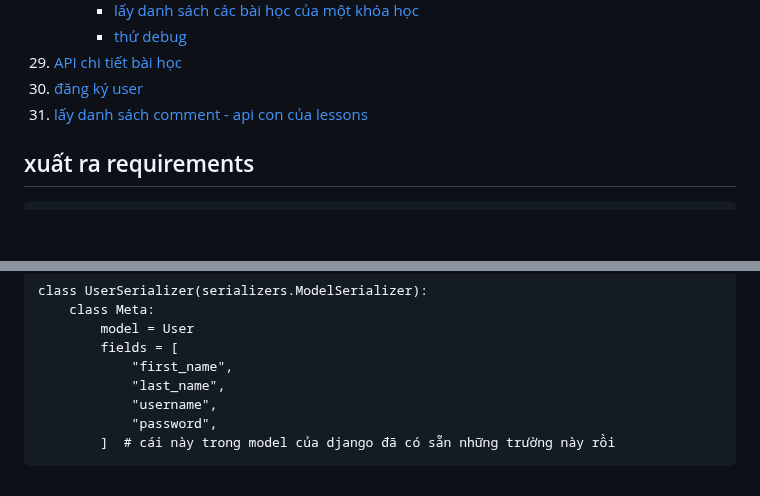
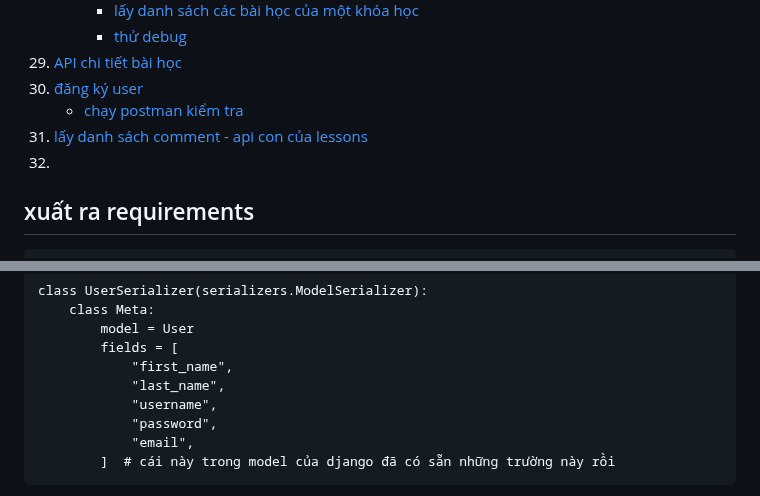
Before and after one commit to nhatduydo/CourseApp_CNLTHD, a Markdown page: README.md, 2 parts joined by grey strips. GitHub-like rendering; blank space fills up the shorter version.

````diff
--- a/README.md
+++ b/README.md
@@ -60,8 +60,9 @@
       + [thử debug](#thử-debug)
 29. [API chi tiết bài học](#api-chi-tiết-bài-học)
 30. [đăng ký user](#đăng-ký-user)
+    - [chạy postman kiểm tra](#chạy-postman-kiểm-tra)
 31. [lấy danh sách comment - api con của lessons](#lấy-danh-sách-comment---api-con-của-lessons)
-
+32.
 
 ## xuất ra requirements
 ```
@@ -1119,5 +1120,6 @@ class UserSerializer(serializers.ModelSerializer):
             "last_name",
             "username",
             "password",
+            "email",
         ]  # cái này trong model của django đã có sẵn những trường này rồi
 ```
````
Also changed, not shown: other parts of README.md (+102 -0 lines).
